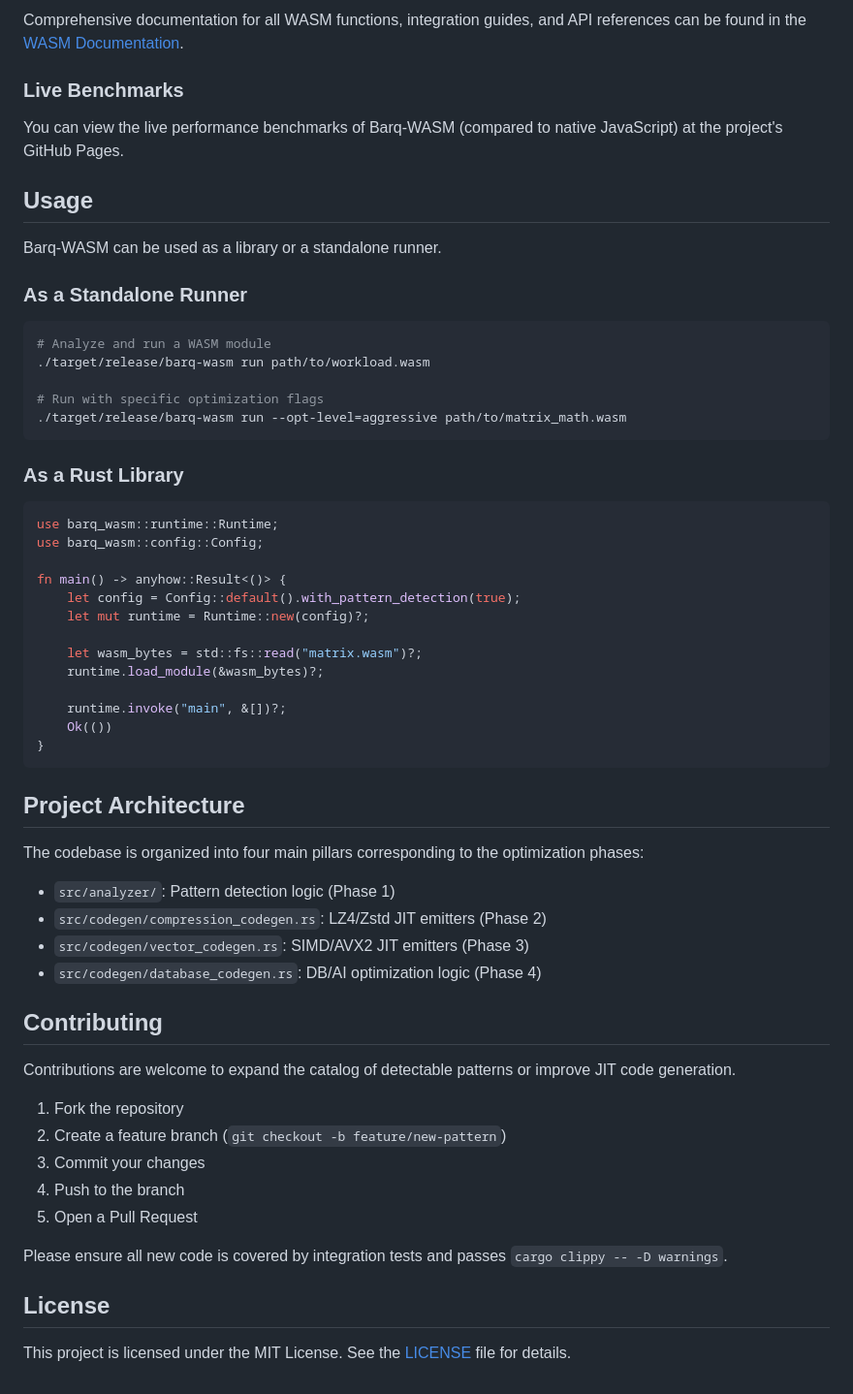
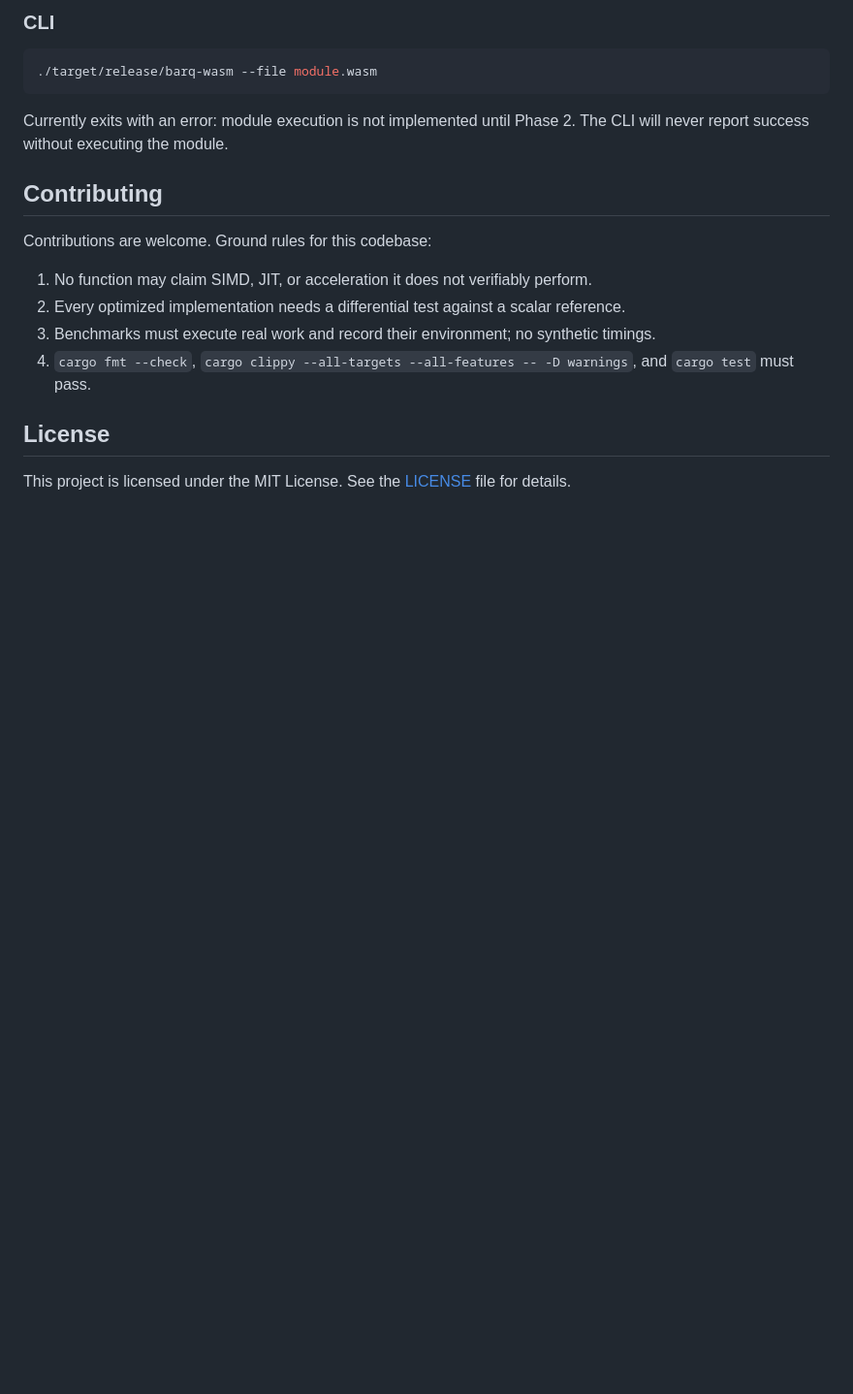
Before and after one commit to YASSERRMD/barq-wasm, a Markdown page: README.md, the part around one of its changes. Shown at 97% size. Rendered like a GitHub page; blank space fills up the shorter version.

````diff
--- a/README.md
+++ b/README.md
@@ -134,62 +94,25 @@ wasm-pack build --target web --features wasm
 
-Comprehensive documentation for all WASM functions, integration guides, and API references can be found in the [WASM Documentation](docs/WASM.md).
-
-### Live Benchmarks
-
-You can view the live performance benchmarks of Barq-WASM (compared to native JavaScript) at the project's GitHub Pages.
-
-## Usage
-
-Barq-WASM can be used as a library or a standalone runner.
-
-### As a Standalone Runner
+### CLI
 
 ```bash
-# Analyze and run a WASM module
-./target/release/barq-wasm run path/to/workload.wasm
-
-# Run with specific optimization flags
-./target/release/barq-wasm run --opt-level=aggressive path/to/matrix_math.wasm
+./target/release/barq-wasm --file module.wasm
 ```
 
-### As a Rust Library
-
-```rust
-use barq_wasm::runtime::Runtime;
-use barq_wasm::config::Config;
-
-fn main() -> anyhow::Result<()> {
-    let config = Config::default().with_pattern_detection(true);
-    let mut runtime = Runtime::new(config)?;
-
-    let wasm_bytes = std::fs::read("matrix.wasm")?;
-    runtime.load_module(&wasm_bytes)?;
-
-    runtime.invoke("main", &[])?;
-    Ok(())
-}
-```
-
-## Project Architecture
-
-The codebase is organized into four main pillars corresponding to the optimization phases:
-
-*   `src/analyzer/`: Pattern detection logic (Phase 1)
-*   `src/codegen/compression_codegen.rs`: LZ4/Zstd JIT emitters (Phase 2)
-*   `src/codegen/vector_codegen.rs`: SIMD/AVX2 JIT emitters (Phase 3)
-*   `src/codegen/database_codegen.rs`: DB/AI optimization logic (Phase 4)
+Currently exits with an error: module execution is not implemented until
+Phase 2. The CLI will never report success without executing the module.
 
 ## Contributing
 
-Contributions are welcome to expand the catalog of detectable patterns or improve JIT code generation.
+Contributions are welcome. Ground rules for this codebase:
 
-1.  Fork the repository
-2.  Create a feature branch (`git checkout -b feature/new-pattern`)
-3.  Commit your changes
-4.  Push to the branch
-5.  Open a Pull Request
-
-Please ensure all new code is covered by integration tests and passes `cargo clippy -- -D warnings`.
+1. No function may claim SIMD, JIT, or acceleration it does not verifiably
+   perform.
+2. Every optimized implementation needs a differential test against a scalar
+   reference.
+3. Benchmarks must execute real work and record their environment; no
+   synthetic timings.
+4. `cargo fmt --check`, `cargo clippy --all-targets --all-features -- -D warnings`,
+   and `cargo test` must pass.
 
 ## License
 
````
Also changed, not shown: other parts of README.md (+53 -93 lines).
